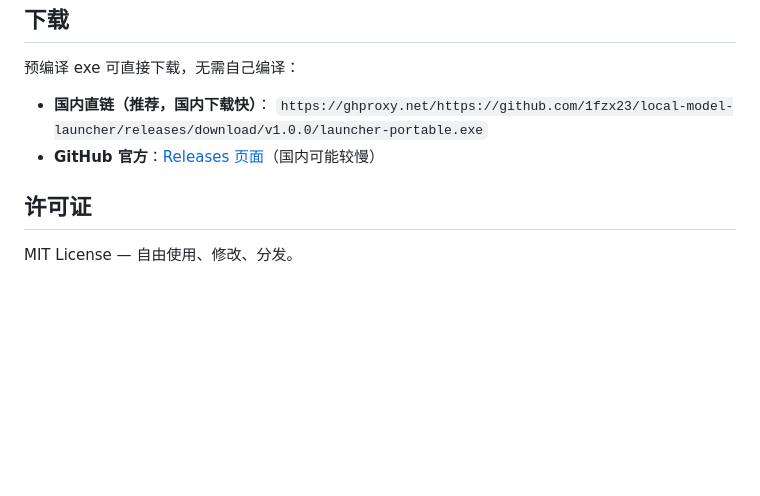
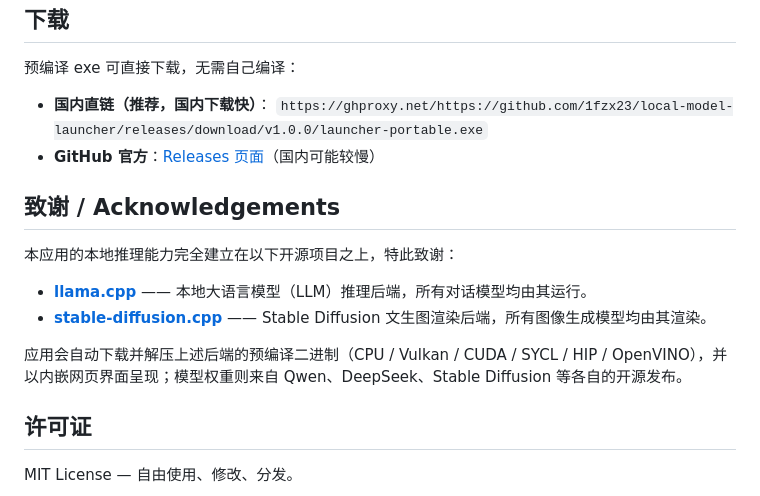
Before and after one commit to 1fzx23/local-model-launcher, a Markdown page: README.md, the part around the change. Rendered like a GitHub page; blank space fills up the shorter version.

Commit message:
docs: README 新增致谢 section (llama.cpp / stable-diffusion.cpp)

```diff
--- a/README.md
+++ b/README.md
@@ -73,6 +73,15 @@ ELECTRON_BUILDER_BINARIES_MIRROR=https://npmmirror.com/mirrors/electron-builder-
   `https://ghproxy.net/https://github.com/1fzx23/local-model-launcher/releases/download/v1.0.0/launcher-portable.exe`
 - **GitHub 官方**：[Releases 页面](../../releases)（国内可能较慢）
 
+## 致谢 / Acknowledgements
+
+本应用的本地推理能力完全建立在以下开源项目之上，特此致谢：
+
+- **[llama.cpp](https://github.com/ggml-org/llama.cpp)** —— 本地大语言模型（LLM）推理后端，所有对话模型均由其运行。
+- **[stable-diffusion.cpp](https://github.com/leejet/stable-diffusion.cpp)** —— Stable Diffusion 文生图渲染后端，所有图像生成模型均由其渲染。
+
+应用会自动下载并解压上述后端的预编译二进制（CPU / Vulkan / CUDA / SYCL / HIP / OpenVINO），并以内嵌网页界面呈现；模型权重则来自 Qwen、DeepSeek、Stable Diffusion 等各自的开源发布。
+
 ## 许可证
 
 MIT License — 自由使用、修改、分发。
```
